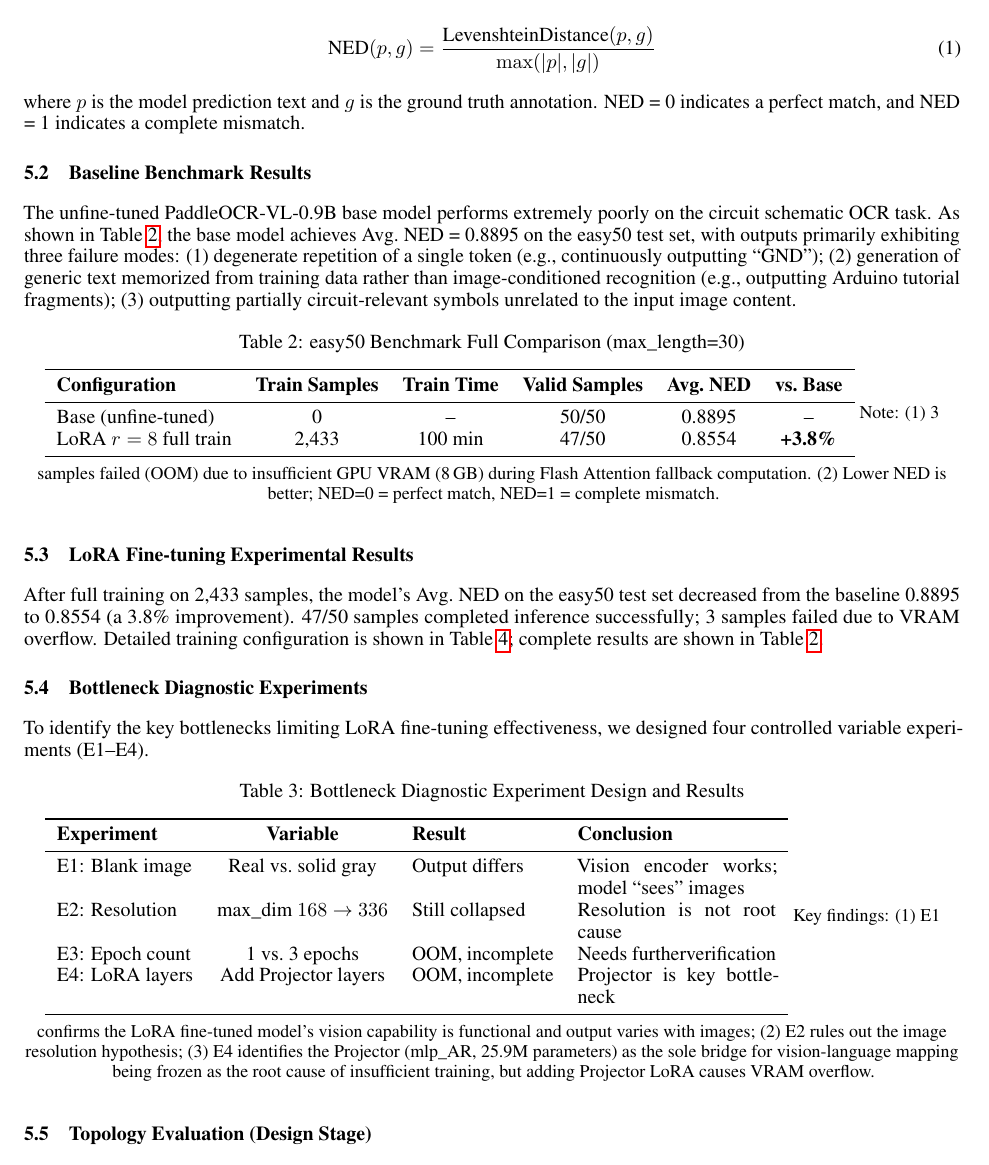
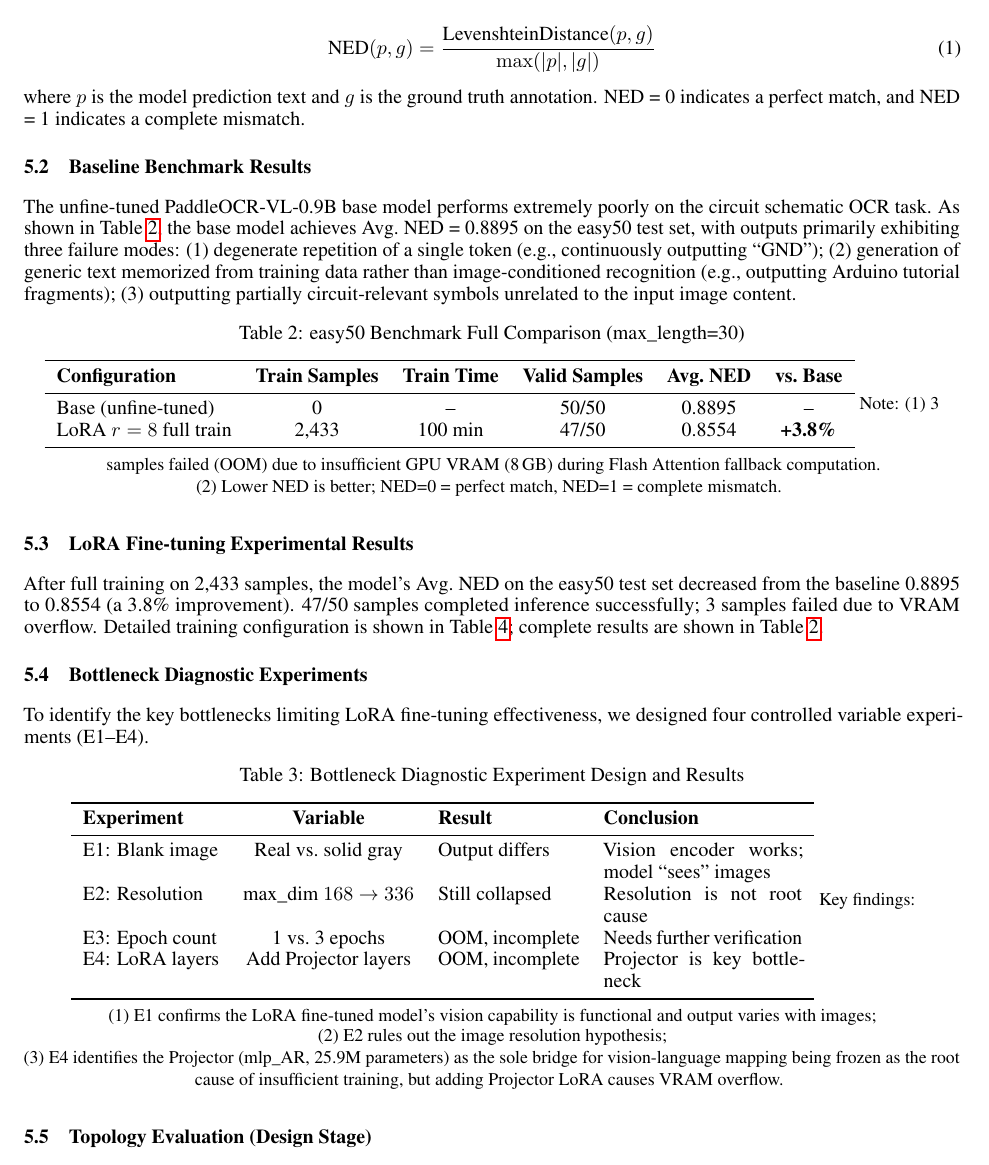
Before and after one commit to ZhangJ83/circuit-ocr-paddle, a LaTeX paper (arxiv_template/english.tex): part of page 7 of 10, cut so that both start at the same text. Compiled offline with pdfLaTeX.

Commit message:
修复中英文PDF表格注释换行: small→{\small...}分段

```diff
--- a/arxiv_template/english.tex
+++ b/arxiv_template/english.tex
@@ -300,8 +300,11 @@ LoRA $r=8$ full train & 2,433   & 100 min  & 47/50 & 0.8554 & \textbf{+3.8\%} \\
 \bottomrule
 \end{tabular}
 \vspace{4pt}
-\small
-Note: (1) 3 samples failed (OOM) due to insufficient GPU VRAM (8\,GB) during Flash Attention fallback computation. (2) Lower NED is better; NED=0 = perfect match, NED=1 = complete mismatch.
+{\small
+Note: (1) 3 samples failed (OOM) due to insufficient GPU VRAM (8\,GB) during Flash Attention fallback computation.
+
+(2) Lower NED is better; NED=0 = perfect match, NED=1 = complete mismatch.
+}
 \end{table}
 
 \subsection{LoRA Fine-tuning Experimental Results}
@@ -322,13 +325,20 @@ To identify the key bottlenecks limiting LoRA fine-tuning effectiveness, we desi
 \midrule
 E1: Blank image   & Real vs.\ solid gray & Output differs & Vision encoder works; model ``sees'' images \\
 E2: Resolution    & max\_dim $168\to336$ & Still collapsed & Resolution is not root cause \\
-E3: Epoch count   & 1 vs.\ 3 epochs      & OOM, incomplete & Needs furtherverification \\
+E3: Epoch count   & 1 vs.\ 3 epochs      & OOM, incomplete & Needs further verification \\
 E4: LoRA layers   & Add Projector layers  & OOM, incomplete & Projector is key bottleneck \\
 \bottomrule
 \end{tabular}
 \vspace{4pt}
-\small
-Key findings: (1) E1 confirms the LoRA fine-tuned model's vision capability is functional and output varies with images; (2) E2 rules out the image resolution hypothesis; (3) E4 identifies the Projector (mlp\_AR, 25.9M parameters) as the sole bridge for vision-language mapping being frozen as the root cause of insufficient training, but adding Projector LoRA causes VRAM overflow.
+{\small
+Key findings:
+
+(1) E1 confirms the LoRA fine-tuned model's vision capability is functional and output varies with images;
+
+(2) E2 rules out the image resolution hypothesis;
+
+(3) E4 identifies the Projector (mlp\_AR, 25.9M parameters) as the sole bridge for vision-language mapping being frozen as the root cause of insufficient training, but adding Projector LoRA causes VRAM overflow.
+}
 \end{table}
 
 \begin{table}[h]
```
Also changed, not shown: arxiv_template/english.pdf, arxiv_template/template.pdf.
